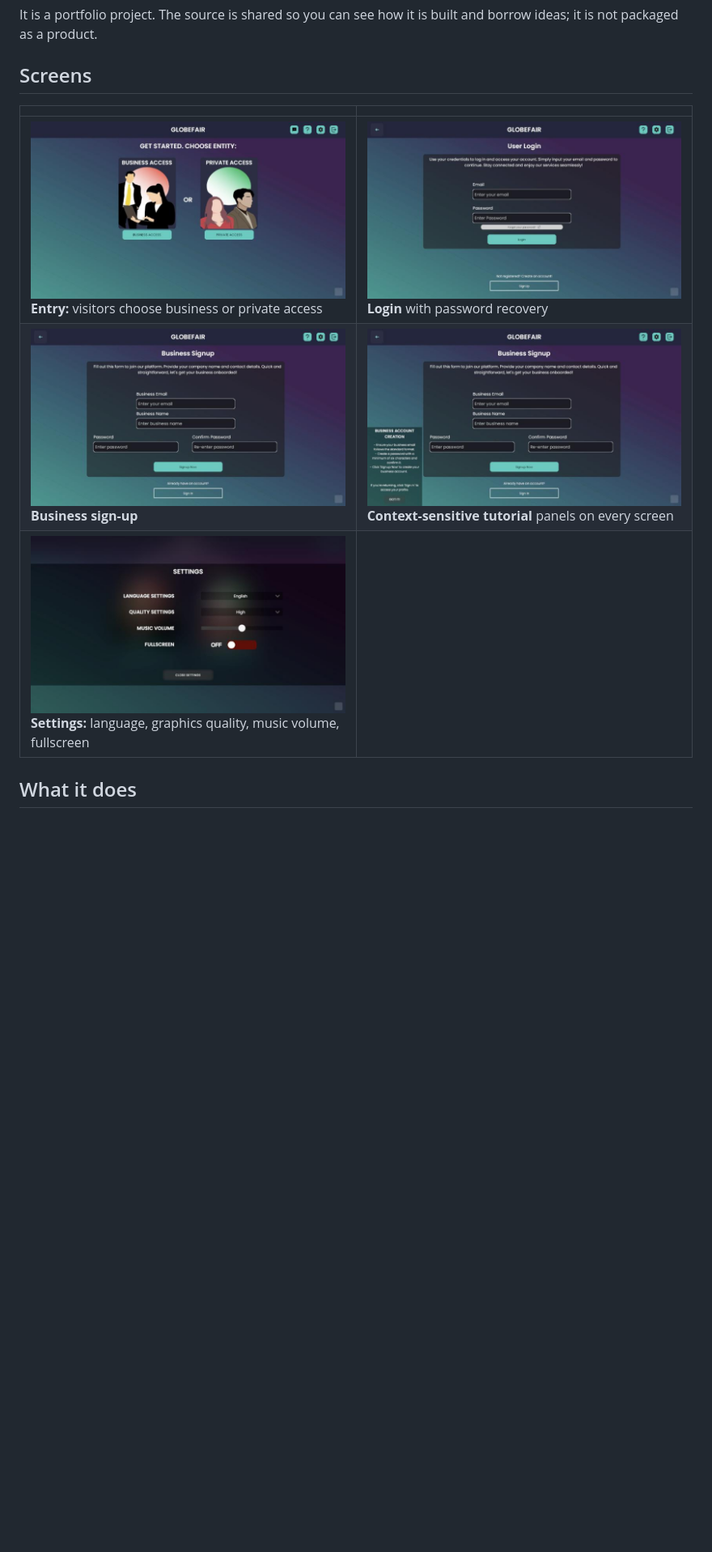
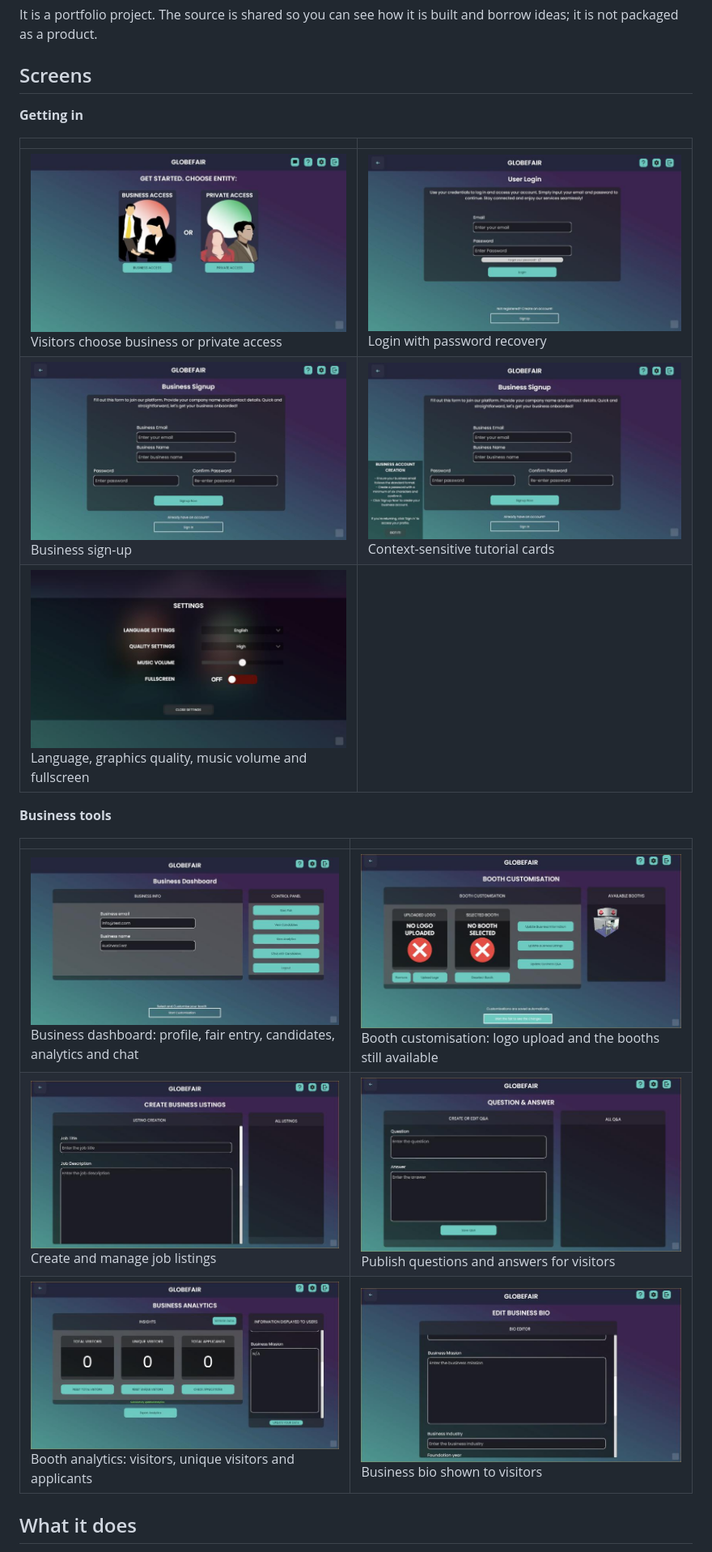
Before and after one commit to youssefsadquy/globefair-web, a Markdown page: README.md, the part around the change. Shown at 81% size. Drawn GitHub-style; pictures changed too: docs/images/business-analytics.png (added), docs/images/business-bio.png (added), docs/images/business-booth.png (added); blank space fills up the shorter version.

Commit message:
Add business-side screenshots to the README

```diff
--- a/README.md
+++ b/README.md
@@ -16,11 +16,21 @@ It is a portfolio project. The source is shared so you can see how it is built a
 
 ## Screens
 
+**Getting in**
+
 | | |
 |---|---|
-| ![Choose business or private access](docs/images/landing.png)<br>**Entry:** visitors choose business or private access | ![User login](docs/images/login.png)<br>**Login** with password recovery |
-| ![Business sign-up](docs/images/business-signup.png)<br>**Business sign-up** | ![Context-sensitive help](docs/images/tutorial.png)<br>**Context-sensitive tutorial** panels on every screen |
-| ![Settings](docs/images/settings.png)<br>**Settings:** language, graphics quality, music volume, fullscreen | |
+| ![Choose business or private access](docs/images/landing.png)<br>Visitors choose business or private access | ![User login](docs/images/login.png)<br>Login with password recovery |
+| ![Business sign-up](docs/images/business-signup.png)<br>Business sign-up | ![Context-sensitive help](docs/images/tutorial.png)<br>Context-sensitive tutorial cards |
+| ![Settings](docs/images/settings.png)<br>Language, graphics quality, music volume and fullscreen | |
+
+**Business tools**
+
+| | |
+|---|---|
+| ![Business dashboard](docs/images/business-dashboard.png)<br>Business dashboard: profile, fair entry, candidates, analytics and chat | ![Booth customisation](docs/images/business-booth.png)<br>Booth customisation: logo upload and the booths still available |
+| ![Business listings](docs/images/business-listings.png)<br>Create and manage job listings | ![Question and answer editor](docs/images/business-qa.png)<br>Publish questions and answers for visitors |
+| ![Booth analytics](docs/images/business-analytics.png)<br>Booth analytics: visitors, unique visitors and applicants | ![Business bio editor](docs/images/business-bio.png)<br>Business bio shown to visitors |
 
 ## What it does
 
```
